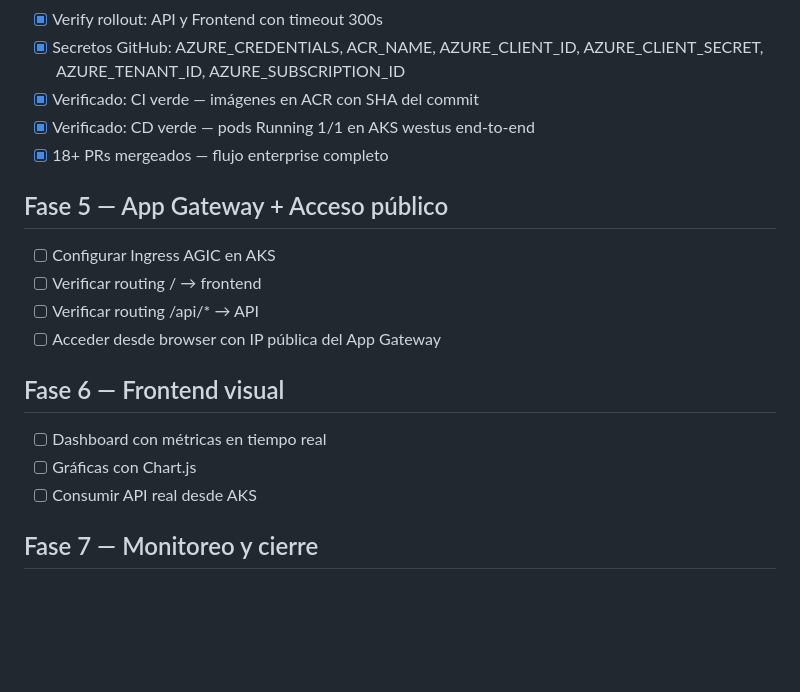
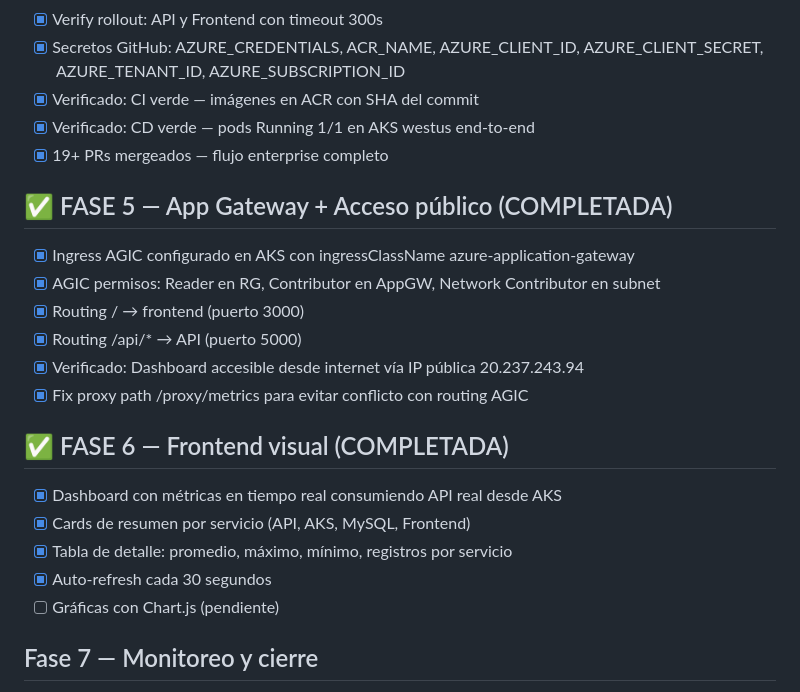
Before and after one commit to carlozamlopez/Ops-dashboard, a Markdown page: docs/ROADMAP.md, the part around the change. Drawn GitHub-style; blank space fills up the shorter version.

Commit message:
docs(roadmap): actualizar Fases 5-6 completadas

```diff
--- a/docs/ROADMAP.md
+++ b/docs/ROADMAP.md
@@ -57,18 +57,22 @@
 - [x] Secretos GitHub: AZURE_CREDENTIALS, ACR_NAME, AZURE_CLIENT_ID, AZURE_CLIENT_SECRET, AZURE_TENANT_ID, AZURE_SUBSCRIPTION_ID
 - [x] Verificado: CI verde — imágenes en ACR con SHA del commit
 - [x] Verificado: CD verde — pods Running 1/1 en AKS westus end-to-end
-- [x] 18+ PRs mergeados — flujo enterprise completo
+- [x] 19+ PRs mergeados — flujo enterprise completo
 
-## Fase 5 — App Gateway + Acceso público
-- [ ] Configurar Ingress AGIC en AKS
-- [ ] Verificar routing / → frontend
-- [ ] Verificar routing /api/* → API
-- [ ] Acceder desde browser con IP pública del App Gateway
+## ✅ FASE 5 — App Gateway + Acceso público (COMPLETADA)
+- [x] Ingress AGIC configurado en AKS con ingressClassName azure-application-gateway
+- [x] AGIC permisos: Reader en RG, Contributor en AppGW, Network Contributor en subnet
+- [x] Routing / → frontend (puerto 3000)
+- [x] Routing /api/* → API (puerto 5000)
+- [x] Verificado: Dashboard accesible desde internet vía IP pública 20.237.243.94
+- [x] Fix proxy path /proxy/metrics para evitar conflicto con routing AGIC
 
-## Fase 6 — Frontend visual
-- [ ] Dashboard con métricas en tiempo real
-- [ ] Gráficas con Chart.js
-- [ ] Consumir API real desde AKS
+## ✅ FASE 6 — Frontend visual (COMPLETADA)
+- [x] Dashboard con métricas en tiempo real consumiendo API real desde AKS
+- [x] Cards de resumen por servicio (API, AKS, MySQL, Frontend)
+- [x] Tabla de detalle: promedio, máximo, mínimo, registros por servicio
+- [x] Auto-refresh cada 30 segundos
+- [ ] Gráficas con Chart.js (pendiente)
 
 ## Fase 7 — Monitoreo y cierre
 - [ ] Log Analytics conectado a AKS
```
